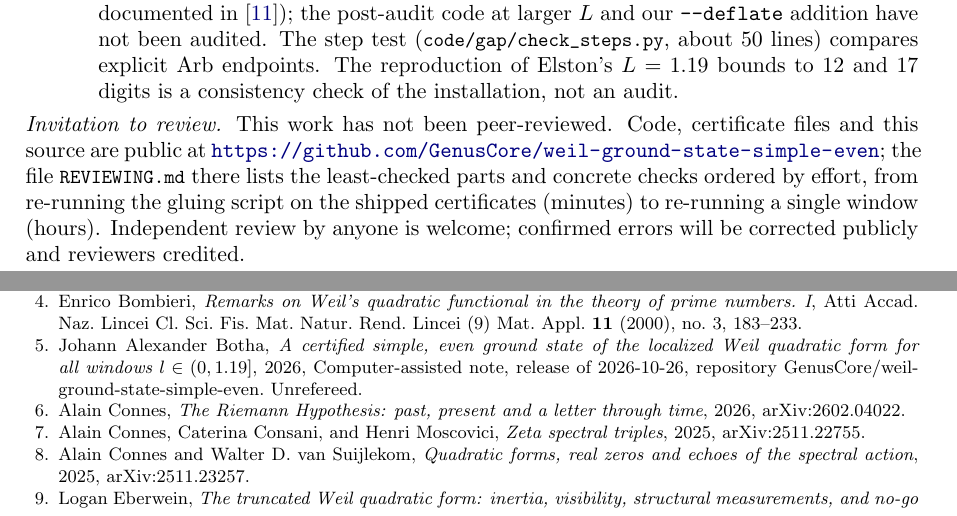
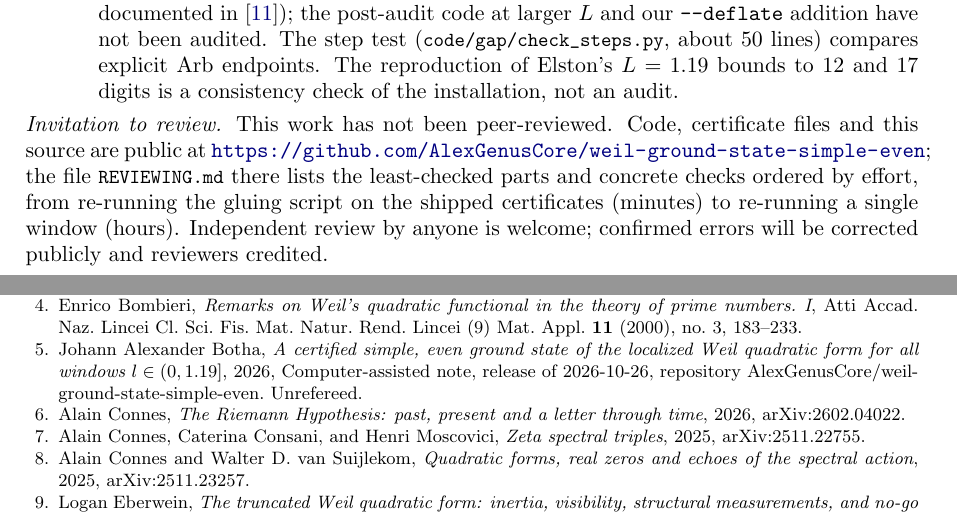
Before and after one commit to GenusCore/weil-ground-state-simple-even, a LaTeX paper (paper/main.tex, which reads paper/refs.bib): two parts of pages 17 and 19 of 19, joined at a grey line, cut so that both start at the same text. Compiled offline with pdfLaTeX.

Commit message:
Update repository URL after transfer to AlexGenusCore
The repository moved from github.com/GenusCore to github.com/AlexGenusCore;
GitHub redirects the old URL. No content change.

Co-Authored-By: Claude Opus 5.5 <noreply@anthropic.com>
Claude-Session: https://claude.ai/code/session_01Cuhe3NEQoYfgwgBcZqERFy

```diff
--- a/paper/main.tex
+++ b/paper/main.tex
@@ -623,7 +623,7 @@ All reviews so far were carried out by AI agents directed by the author; no inde
 \item \emph{Upper-bound code.} An external review of the high-precision notes (six findings, all accepted) led to per-code-path rigour labels, outward rounding of exported upper endpoints, and withdrawal of an unsupported tail claim; an earlier review found and fixed an inaccurate ball inverse, a missing residual check and a missing quadrature bound.
 \item \emph{Piece III.} Elston's certifier was audited independently at $L=1.19$ (two issues fixed; documented in~\cite{Elston}); the post-audit code at larger $L$ and our \texttt{--deflate} addition have not been audited. The step test (\file{code/gap/check_steps.py}, about $50$ lines) compares explicit Arb endpoints. The reproduction of Elston's $L=1.19$ bounds to $12$ and $17$ digits is a consistency check of the installation, not an audit.
 \end{itemize}
-\emph{Invitation to review.} This work has not been peer-reviewed. Code, certificate files and this source are public at \url{https://github.com/GenusCore/weil-ground-state-simple-even}; the file \file{REVIEWING.md} there lists the least-checked parts and concrete checks ordered by effort, from re-running the gluing script on the shipped certificates (minutes) to re-running a single window (hours). Independent review by anyone is welcome; confirmed errors will be corrected publicly and reviewers credited.
+\emph{Invitation to review.} This work has not been peer-reviewed. Code, certificate files and this source are public at \url{https://github.com/AlexGenusCore/weil-ground-state-simple-even}; the file \file{REVIEWING.md} there lists the least-checked parts and concrete checks ordered by effort, from re-running the gluing script on the shipped certificates (minutes) to re-running a single window (hours). Independent review by anyone is welcome; confirmed errors will be corrected publicly and reviewers credited.
 
 % =====================================================================
 \section{Limitations}\label{sec:limitations}
--- a/paper/refs.bib
+++ b/paper/refs.bib
@@ -234,5 +234,5 @@
   author = {Botha, Johann Alexander},
   title  = {A certified simple, even ground state of the localized {W}eil quadratic form for all windows $L\in(0,1.19]$},
   year   = {2026},
-  note   = {Computer-assisted note, release of 2026-10-26, repository GenusCore/weil-ground-state-simple-even. Unrefereed},
+  note   = {Computer-assisted note, release of 2026-10-26, repository AlexGenusCore/weil-ground-state-simple-even. Unrefereed},
 }
```
Also changed, not shown: paper/main.pdf.
